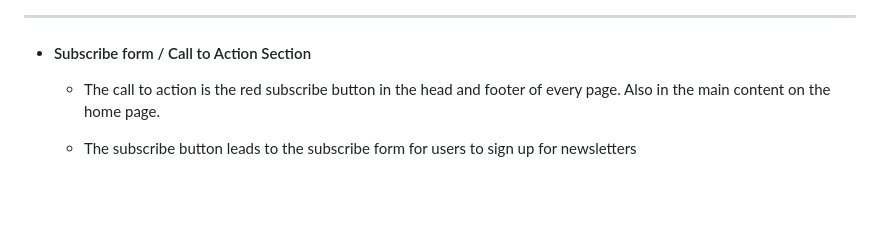
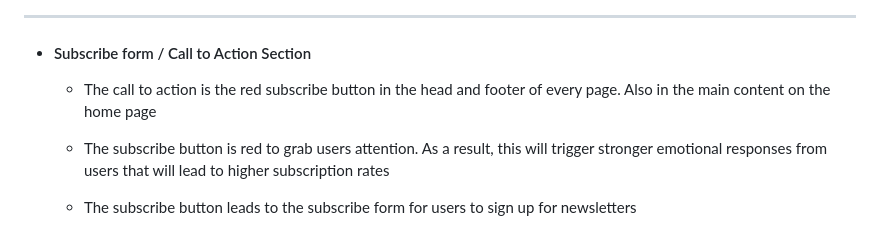
Before and after one commit to MunasheMuk2/streetwear-curated, a Markdown page: README.md, the part around the change. Drawn GitHub-style; blank space fills up the shorter version.

Commit message:
Advise the reason for the call to action subscribe button being red under call to action in ReadMe

```diff
--- a/README.md
+++ b/README.md
@@ -107,7 +107,9 @@ _Frequent users_
 ---
 + #### Subscribe form / Call to Action Section
 
-    - The call to action is the red subscribe button in the head and footer of every page. Also in the main content on the home page.
+    - The call to action is the red subscribe button in the head and footer of every page. Also in the main content on the home page
+
+    - The subscribe button is red to grab users attention. As a result, this will trigger stronger emotional responses from users that will lead to higher subscription rates
 
     - The subscribe button leads to the subscribe form for users to sign up for newsletters
 
```
